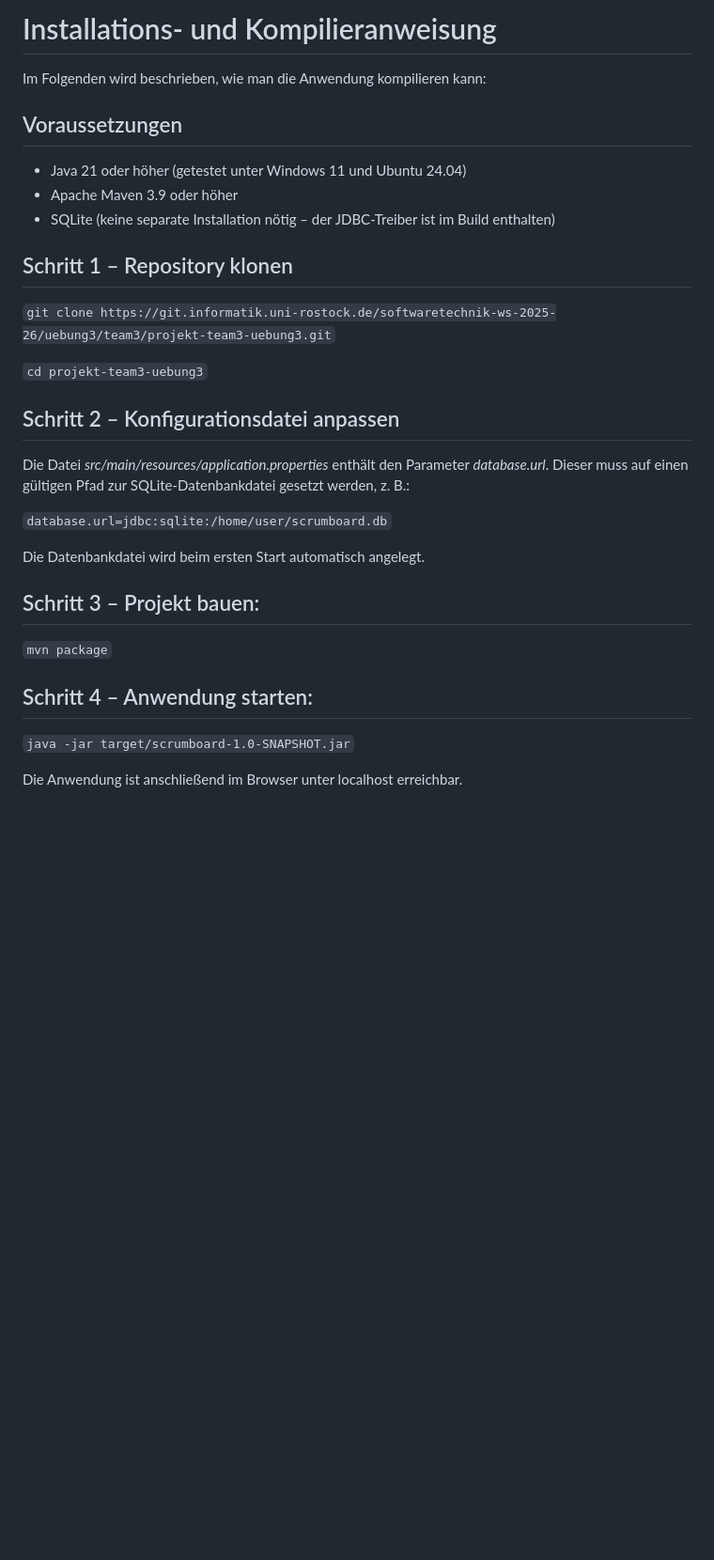
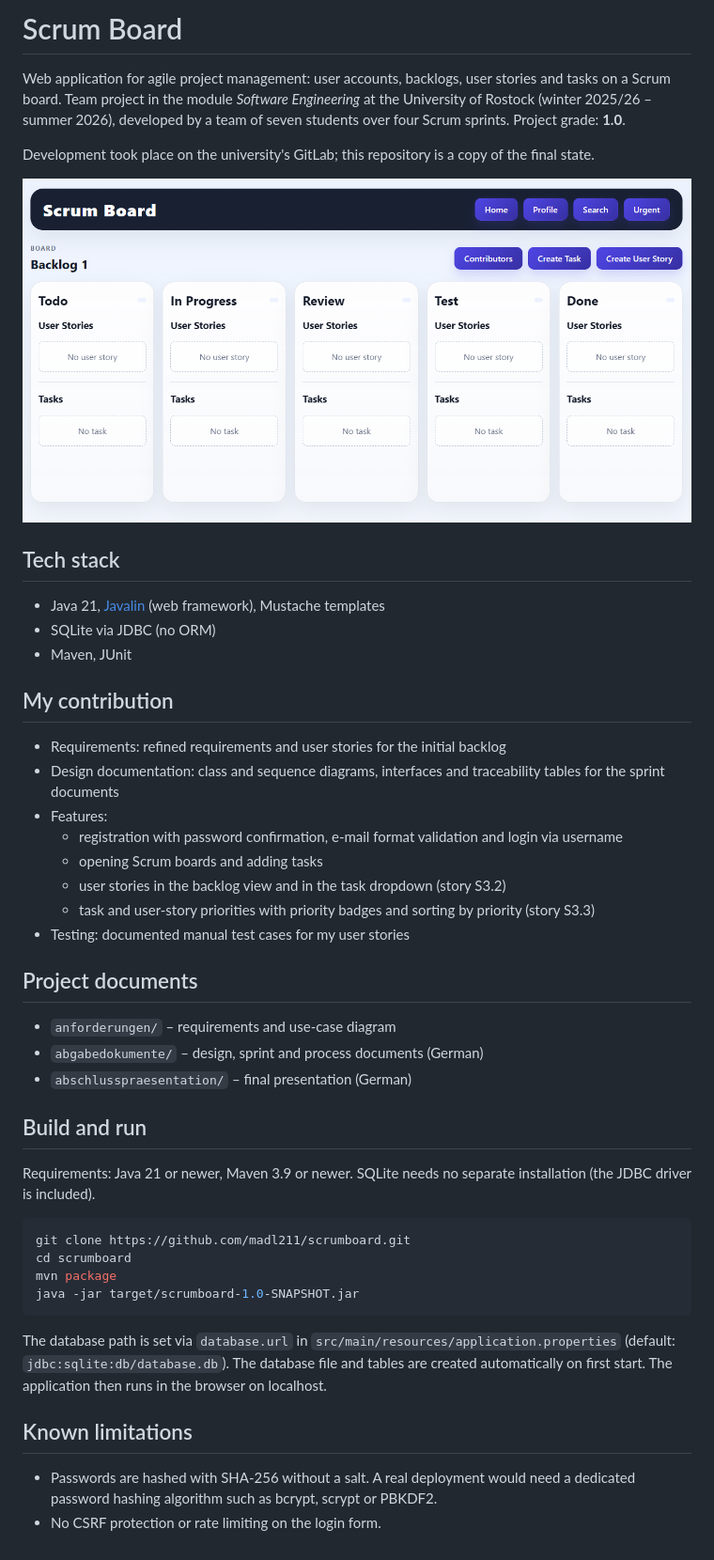
Before and after one commit to Madl211/scrumboard, a Markdown page: README.md, the part around the change. Shown at 94% size. GitHub-like rendering; pictures changed too: docs/screenshot.png (added); blank space fills up the shorter version.

Commit message:
README überarbeitet (Projektbeschreibung, mein Beitrag, Screenshot), .DS_Store und Datenbankdateien entfernt, Doku-Dateien für Sprachstatistik markiert

````diff
--- a/README.md
+++ b/README.md
@@ -1,33 +1,53 @@
-# Installations- und Kompilieranweisung
+# Scrum Board
 
-Im Folgenden wird beschrieben, wie man die Anwendung kompilieren kann:
+Web application for agile project management: user accounts, backlogs, user stories and tasks on a Scrum board.
+Team project in the module *Software Engineering* at the University of Rostock (winter 2025/26 – summer 2026),
+developed by a team of seven students over four Scrum sprints. Project grade: **1.0**.
 
-## Voraussetzungen
-- Java 21 oder höher (getestet unter Windows 11 und Ubuntu 24.04)
-- Apache Maven 3.9 oder höher
-- SQLite (keine separate Installation nötig – der JDBC-Treiber ist im Build enthalten)
+Development took place on the university's GitLab; this repository is a copy of the final state.
 
-## Schritt 1 – Repository klonen
-`git clone https://git.informatik.uni-rostock.de/softwaretechnik-ws-2025-26/uebung3/team3/projekt-team3-uebung3.git`
+![Screenshot of the Scrum board](docs/screenshot.png)
 
-`cd projekt-team3-uebung3`
+## Tech stack
 
+- Java 21, [Javalin](https://javalin.io/) (web framework), Mustache templates
+- SQLite via JDBC (no ORM)
+- Maven, JUnit
 
-## Schritt 2 – Konfigurationsdatei anpassen
-Die Datei *src/main/resources/application.properties* enthält den Parameter *database.url*.
-Dieser muss auf einen gültigen Pfad zur SQLite-Datenbankdatei gesetzt werden, z. B.:
+## My contribution
 
-`database.url=jdbc:sqlite:/home/user/scrumboard.db`
+- Requirements: refined requirements and user stories for the initial backlog
+- Design documentation: class and sequence diagrams, interfaces and traceability tables for the sprint documents
+- Features:
+  - registration with password confirmation, e-mail format validation and login via username
+  - opening Scrum boards and adding tasks
+  - user stories in the backlog view and in the task dropdown (story S3.2)
+  - task and user-story priorities with priority badges and sorting by priority (story S3.3)
+- Testing: documented manual test cases for my user stories
 
-Die Datenbankdatei wird beim ersten Start automatisch angelegt.
+## Project documents
 
+- `anforderungen/` – requirements and use-case diagram
+- `abgabedokumente/` – design, sprint and process documents (German)
+- `abschlusspraesentation/` – final presentation (German)
 
-## Schritt 3 – Projekt bauen:
-`mvn package`
+## Build and run
 
+Requirements: Java 21 or newer, Maven 3.9 or newer. SQLite needs no separate installation (the JDBC driver is included).
 
-## Schritt 4 – Anwendung starten:
-`java -jar target/scrumboard-1.0-SNAPSHOT.jar`
+```bash
+git clone https://github.com/madl211/scrumboard.git
+cd scrumboard
+mvn package
+java -jar target/scrumboard-1.0-SNAPSHOT.jar
+```
 
+The database path is set via `database.url` in `src/main/resources/application.properties`
+(default: `jdbc:sqlite:db/database.db`). The database file and tables are created automatically on first start.
+The application then runs in the browser on localhost.
 
-Die Anwendung ist anschließend im Browser unter localhost erreichbar.
+## Known limitations
+
+- Passwords are hashed with SHA-256 without a salt. A real deployment would need a dedicated password hashing
+  algorithm such as bcrypt, scrypt or PBKDF2.
+- No CSRF protection or rate limiting on the login form.
````
Also changed, not shown: 10 other files.
